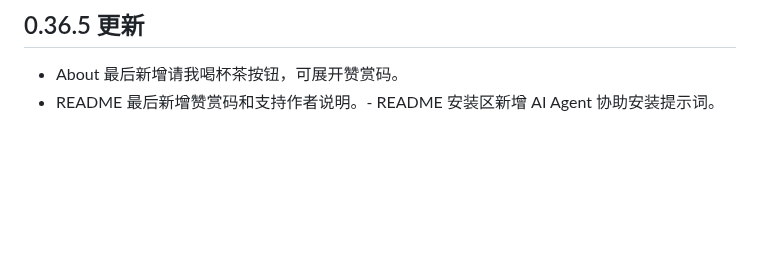
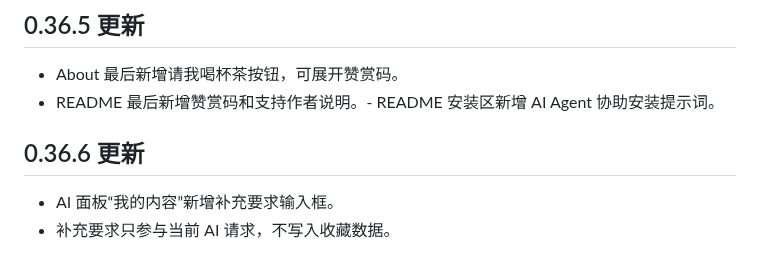
Before and after one commit to UIM258/PTA-Pro, a Markdown page: outputs/使用说明.md, the part around the change. Drawn GitHub-style; blank space fills up the shorter version.

```diff
--- a/outputs/使用说明.md
+++ b/outputs/使用说明.md
@@ -422,3 +422,8 @@ AI 功能目前处于设计阶段，设计文档：
 
 - About 最后新增请我喝杯茶按钮，可展开赞赏码。
 - README 最后新增赞赏码和支持作者说明。- README 安装区新增 AI Agent 协助安装提示词。
+
+## 0.36.6 更新
+
+- AI 面板“我的内容”新增补充要求输入框。
+- 补充要求只参与当前 AI 请求，不写入收藏数据。
```
Also changed, not shown: CHANGELOG.md (+5 -0 lines), README.md (+5 -0 lines), docs/screenshots/08-ai-guidance.png (added), 5 other files.
